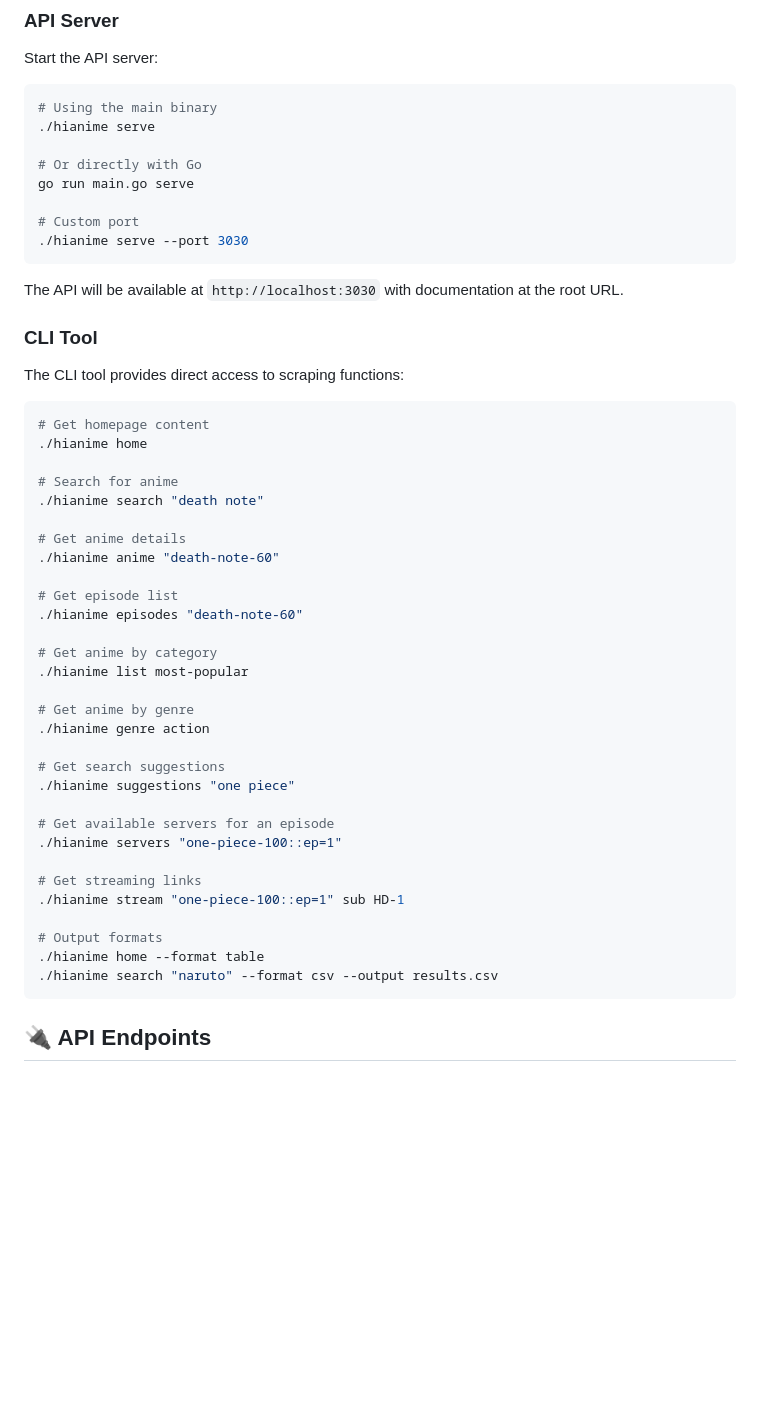
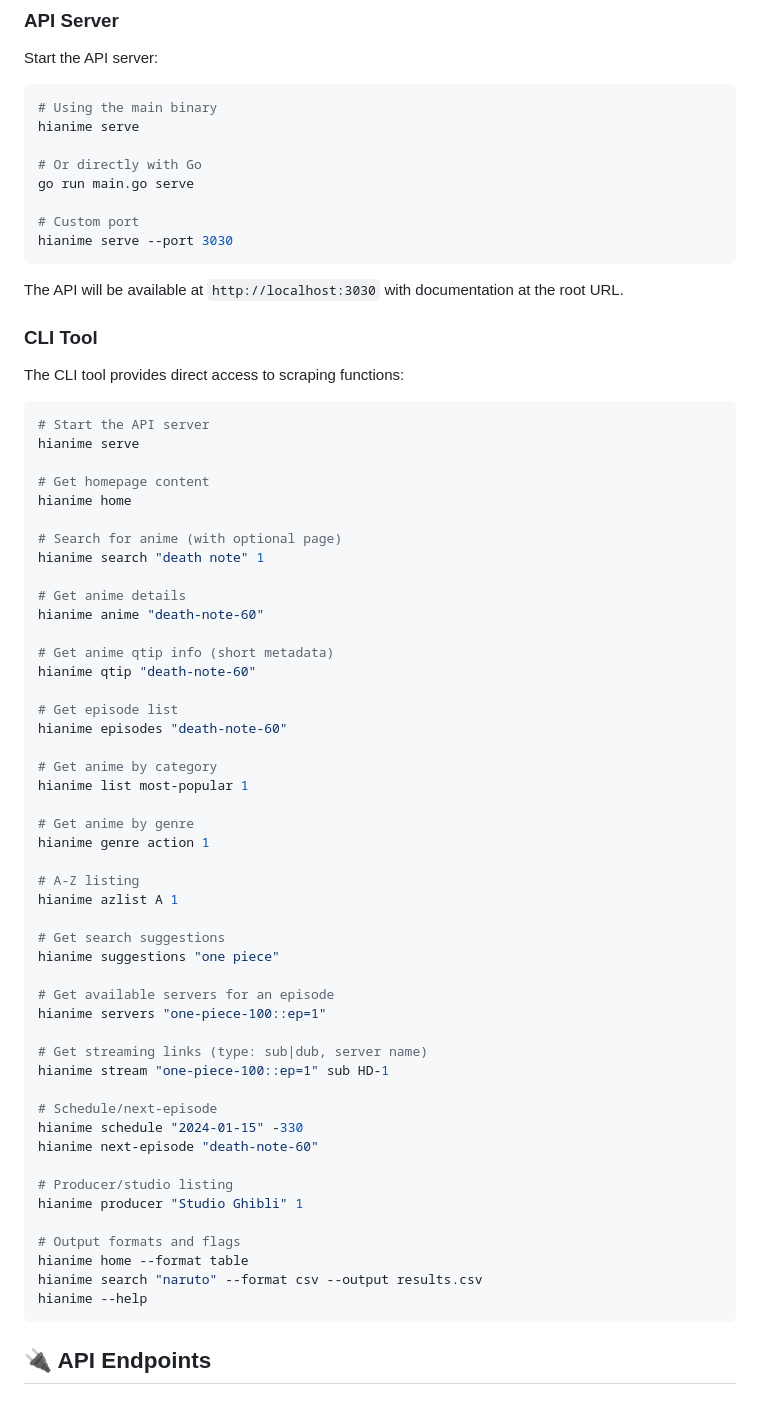
Before and after one commit to ayanrajpoot10/hianime, a Markdown page: README.md, the part around one of its changes. Rendered like a GitHub page; blank space fills up the shorter version.

Commit message:
Update README: streamline CLI command usage and enhance API endpoint documentation

````diff
--- a/README.md
+++ b/README.md
@@ -45,13 +45,13 @@ go install github.com/ayanrajpoot10/hianime-api/cmd/hianime@latest
 Start the API server:
 ```bash
 # Using the main binary
-./hianime serve
+hianime serve
 
 # Or directly with Go
 go run main.go serve
 
 # Custom port
-./hianime serve --port 3030
+hianime serve --port 3030
 ```
 
 The API will be available at `http://localhost:3030` with documentation at the root URL.
@@ -61,36 +61,53 @@ The API will be available at `http://localhost:3030` with documentation at the r
 The CLI tool provides direct access to scraping functions:
 
 ```bash
+# Start the API server
+hianime serve
+
 # Get homepage content
-./hianime home
+hianime home
 
-# Search for anime
-./hianime search "death note"
+# Search for anime (with optional page)
+hianime search "death note" 1
 
 # Get anime details
-./hianime anime "death-note-60"
+hianime anime "death-note-60"
+
+# Get anime qtip info (short metadata)
+hianime qtip "death-note-60"
 
 # Get episode list
-./hianime episodes "death-note-60"
+hianime episodes "death-note-60"
 
 # Get anime by category
-./hianime list most-popular
+hianime list most-popular 1
 
 # Get anime by genre
-./hianime genre action
+hianime genre action 1
+
+# A-Z listing
+hianime azlist A 1
 
 # Get search suggestions
-./hianime suggestions "one piece"
+hianime suggestions "one piece"
 
 # Get available servers for an episode
-./hianime servers "one-piece-100::ep=1"
+hianime servers "one-piece-100::ep=1"
 
-# Get streaming links
-./hianime stream "one-piece-100::ep=1" sub HD-1
+# Get streaming links (type: sub|dub, server name)
+hianime stream "one-piece-100::ep=1" sub HD-1
 
-# Output formats
-./hianime home --format table
-./hianime search "naruto" --format csv --output results.csv
+# Schedule/next-episode
+hianime schedule "2024-01-15" -330
+hianime next-episode "death-note-60"
+
+# Producer/studio listing
+hianime producer "Studio Ghibli" 1
+
+# Output formats and flags
+hianime home --format table
+hianime search "naruto" --format csv --output results.csv
+hianime --help
 ```
 
 ## 🔌 API Endpoints
````
Also changed, not shown: other parts of README.md (+6 -0 lines).
